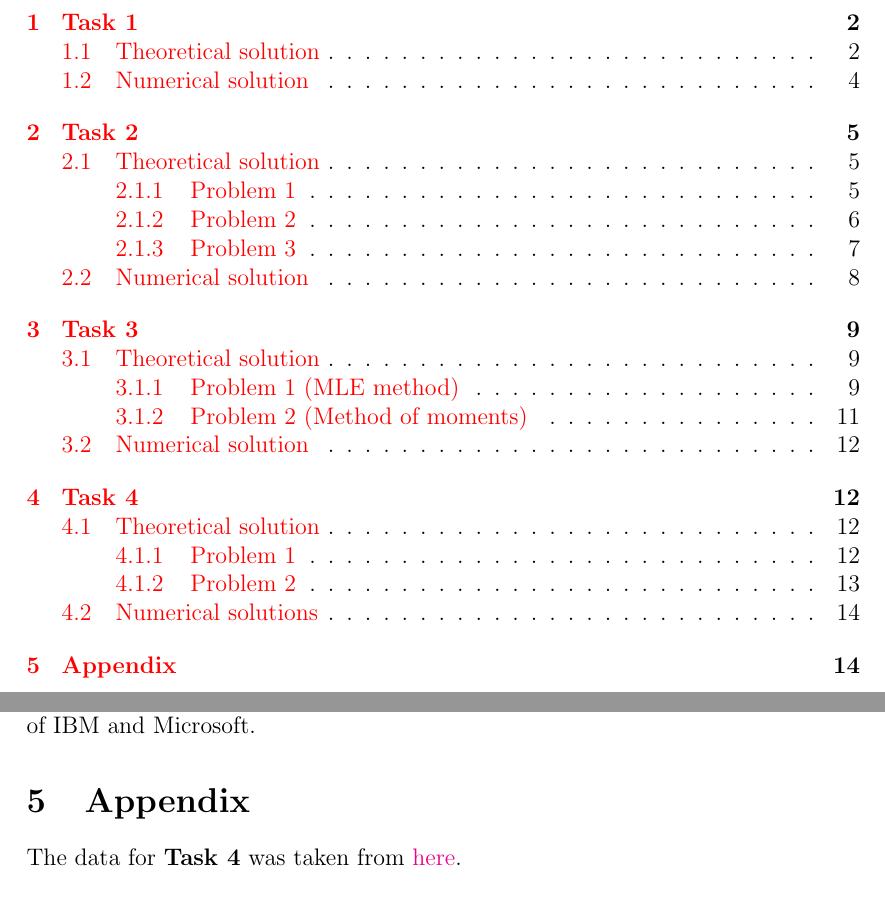
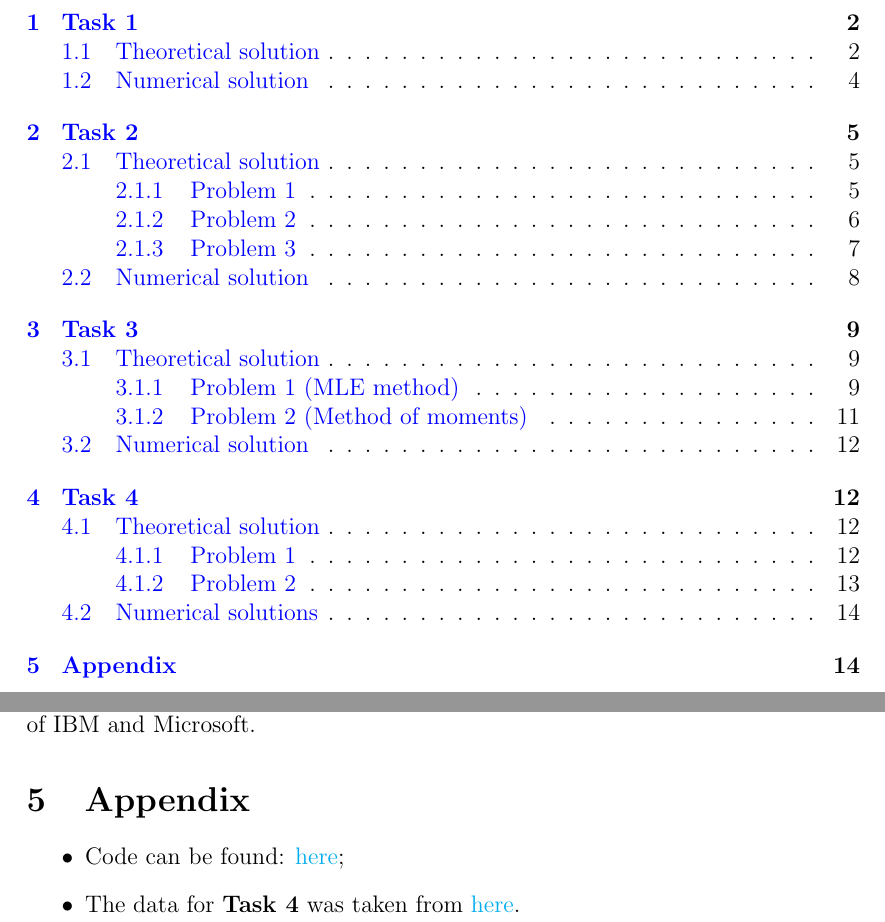
Before and after one commit to vitomania/ozon, a LaTeX problem sheet (stats/hw1/Solution1.tex): two parts of pages 2 and 15 of 15, joined at a grey line, cut so that both start at the same text. Compiled offline with pdfLaTeX.

Commit message:
some changes

```diff
--- a/stats/hw1/Solution1.tex
+++ b/stats/hw1/Solution1.tex
@@ -14,7 +14,12 @@
 
 \hypersetup{
     colorlinks=true,
-    filecolor=blue
+    linkcolor=blue,
+    filecolor=magenta,
+    urlcolor=cyan,
+    pdftitle={Sharelatex Example},
+    bookmarks=true,
+    pdfpagemode=FullScreen
 }
 
 
@@ -416,5 +421,8 @@ $$
 We split the top graph with points and now we have 10 time segments. Each point on bottom graph represents volatility parameter on corresponding interval. As we can see the volatility of Amazon and Apple companies higher than  the volatility of IBM and Microsoft.
 
 \section{Appendix}
-The data for \textbf{Task 4} was taken from \href{https://github.com/vega/datalib/blob/master/test/data/stocks.csv}{here}.
+\begin{itemize}
+	\item Code can be found: \href{https://github.com/vitomania/ozon/blob/master/stats/hw1/Numerical_solution.ipynb}{here};
+	\item The data for \textbf{Task 4} was taken from \href{https://github.com/vega/datalib/blob/master/test/data/stocks.csv}{here}.
+\end{itemize}
 \end{document}
```
Also changed, not shown: stats/hw1/Solution1.pdf, 2 other files.
